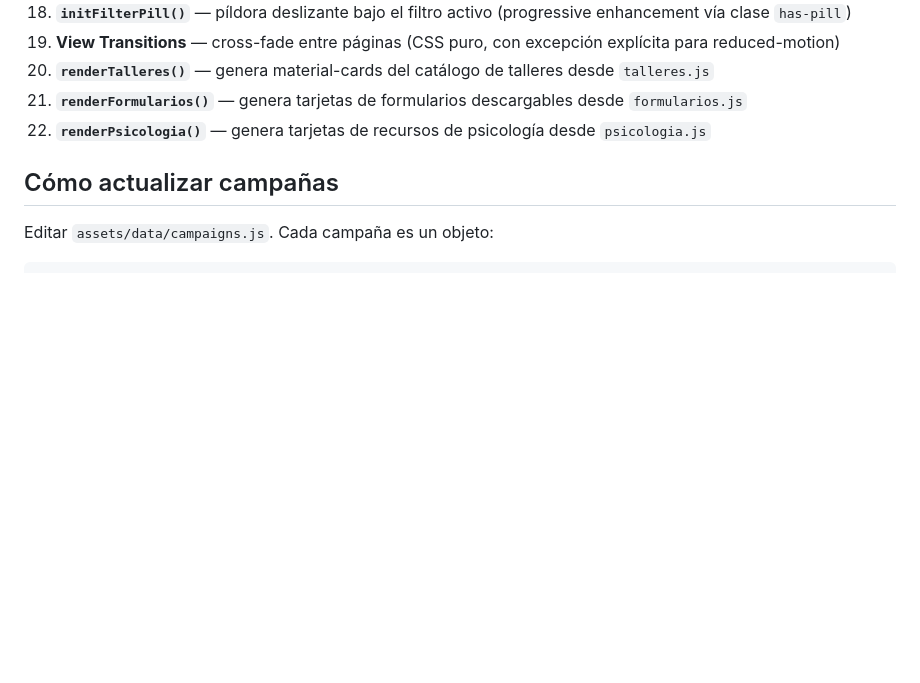
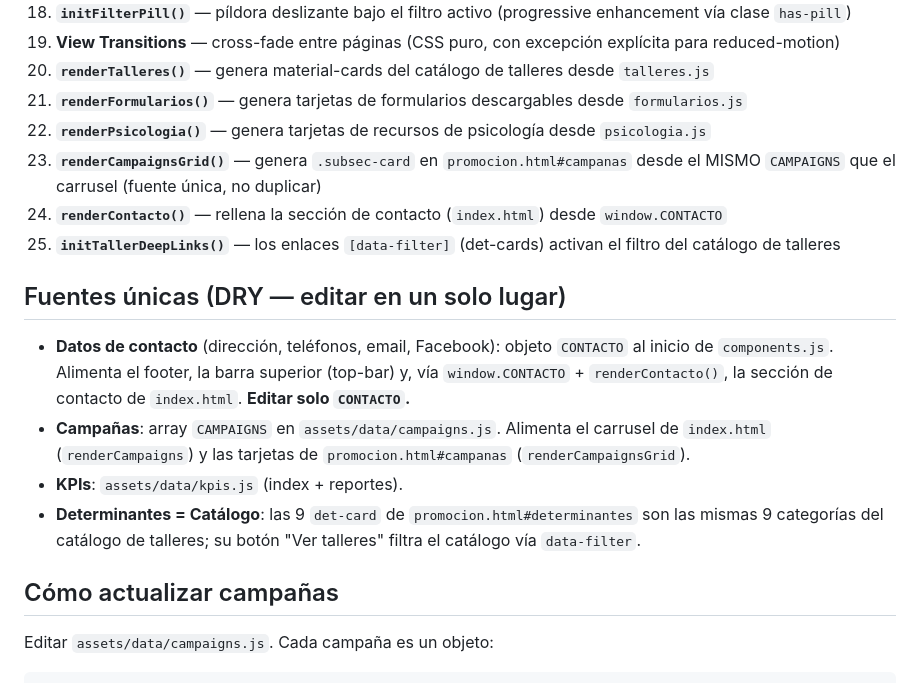
Before and after one commit to OscarOG23/Promocion-de-la-salud-JSTexcoco, a Markdown page: CLAUDE.md, the part around the change. GitHub-like rendering; blank space fills up the shorter version.

Commit message:
docs: CLAUDE.md — fuentes únicas DRY (contacto, campañas) y funciones render nuevas

```diff
--- a/CLAUDE.md
+++ b/CLAUDE.md
@@ -141,6 +141,16 @@ document.querySelectorAll('[data-page]').forEach(a => {
 20. **`renderTalleres()`** — genera material-cards del catálogo de talleres desde `talleres.js`
 21. **`renderFormularios()`** — genera tarjetas de formularios descargables desde `formularios.js`
 22. **`renderPsicologia()`** — genera tarjetas de recursos de psicología desde `psicologia.js`
+23. **`renderCampaignsGrid()`** — genera `.subsec-card` en `promocion.html#campanas` desde el MISMO `CAMPAIGNS` que el carrusel (fuente única, no duplicar)
+24. **`renderContacto()`** — rellena la sección de contacto (`index.html`) desde `window.CONTACTO`
+25. **`initTallerDeepLinks()`** — los enlaces `[data-filter]` (det-cards) activan el filtro del catálogo de talleres
+
+## Fuentes únicas (DRY — editar en un solo lugar)
+
+- **Datos de contacto** (dirección, teléfonos, email, Facebook): objeto `CONTACTO` al inicio de `components.js`. Alimenta el footer, la barra superior (top-bar) y, vía `window.CONTACTO` + `renderContacto()`, la sección de contacto de `index.html`. **Editar solo `CONTACTO`.**
+- **Campañas**: array `CAMPAIGNS` en `assets/data/campaigns.js`. Alimenta el carrusel de `index.html` (`renderCampaigns`) y las tarjetas de `promocion.html#campanas` (`renderCampaignsGrid`).
+- **KPIs**: `assets/data/kpis.js` (index + reportes).
+- **Determinantes = Catálogo**: las 9 `det-card` de `promocion.html#determinantes` son las mismas 9 categorías del catálogo de talleres; su botón "Ver talleres" filtra el catálogo vía `data-filter`.
 
 ## Cómo actualizar campañas
 
```
